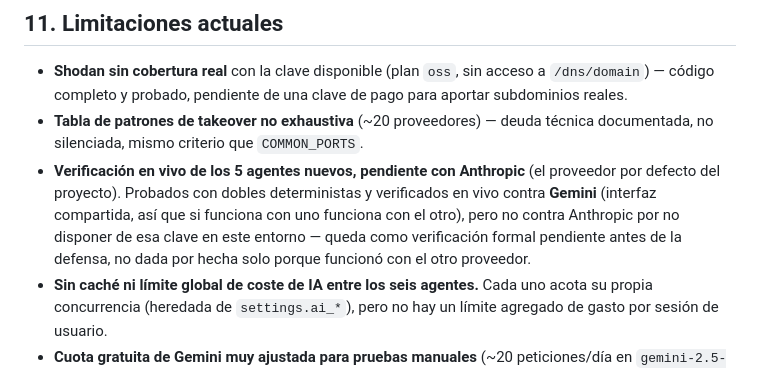
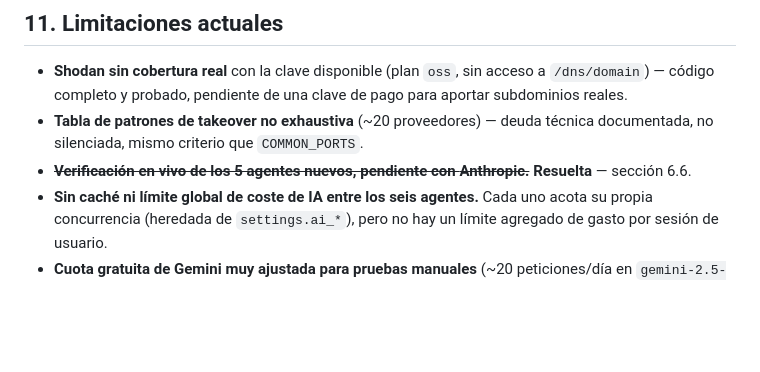
Before and after one commit to andrewpm98/atalaya, a Markdown page: memorias/Memoria_Ampliacion_Agentes_Atalaya.md, the part around one of its changes. GitHub-like rendering; blank space fills up the shorter version.

```diff
--- a/memorias/Memoria_Ampliacion_Agentes_Atalaya.md
+++ b/memorias/Memoria_Ampliacion_Agentes_Atalaya.md
@@ -687,13 +735,8 @@ ya cubierto en memorias anteriores:
   clave de pago para aportar subdominios reales.
 - **Tabla de patrones de takeover no exhaustiva** (~20 proveedores) — deuda
   técnica documentada, no silenciada, mismo criterio que `COMMON_PORTS`.
-- **Verificación en vivo de los 5 agentes nuevos, pendiente con Anthropic**
-  (el proveedor por defecto del proyecto). Probados con dobles
-  deterministas y verificados en vivo contra **Gemini** (interfaz
-  compartida, así que si funciona con uno funciona con el otro), pero no
-  contra Anthropic por no disponer de esa clave en este entorno — queda
-  como verificación formal pendiente antes de la defensa, no dada por
-  hecha solo porque funcionó con el otro proveedor.
+- ~~**Verificación en vivo de los 5 agentes nuevos, pendiente con
+  Anthropic.**~~ **Resuelta** — sección 6.6.
 - **Sin caché ni límite global de coste de IA entre los seis agentes.**
   Cada uno acota su propia concurrencia (heredada de `settings.ai_*`),
   pero no hay un límite agregado de gasto por sesión de usuario.
```
Also changed, not shown: other parts of memorias/Memoria_Ampliacion_Agentes_Atalaya.md (+52 -4 lines), CLAUDE.md (+14 -10 lines), memorias/Memoria_Paso5_Atalaya.md (+9 -0 lines).
